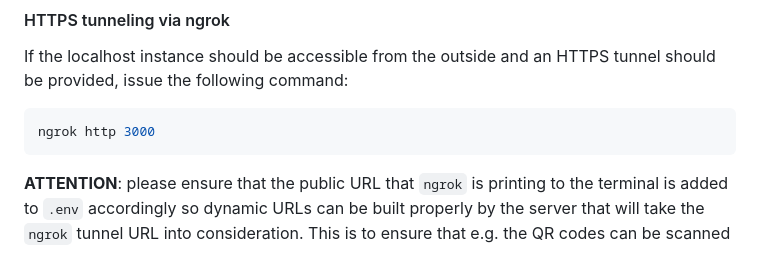
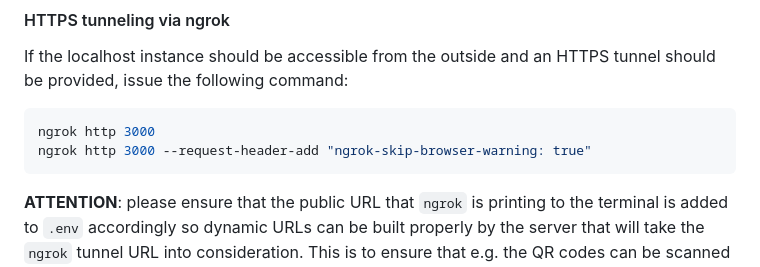
Before and after one commit to l00pu5/eudi-veri-test, a Markdown page: README.md, the part around the change. Rendered like a GitHub page.

````diff
--- a/README.md
+++ b/README.md
@@ -305,6 +305,7 @@ SCENARIO=pid_age_18 PUBLIC_URL=https://<your-ngrok-domain> node eudi-verifier-se
 If the localhost instance should be accessible from the outside and an HTTPS tunnel should be provided, issue the following command:
 ```bash
 ngrok http 3000
+ngrok http 3000 --request-header-add "ngrok-skip-browser-warning: true"
 ```
 
 **ATTENTION**: please ensure that the public URL that `ngrok` is printing to the terminal is added to `.env` accordingly so dynamic URLs can be built properly by the server that will take the `ngrok` tunnel URL into consideration. This is to ensure that e.g. the QR codes can be scanned via a smartphone-hosted wallet app and the smartphone can reach the server instance.
````
